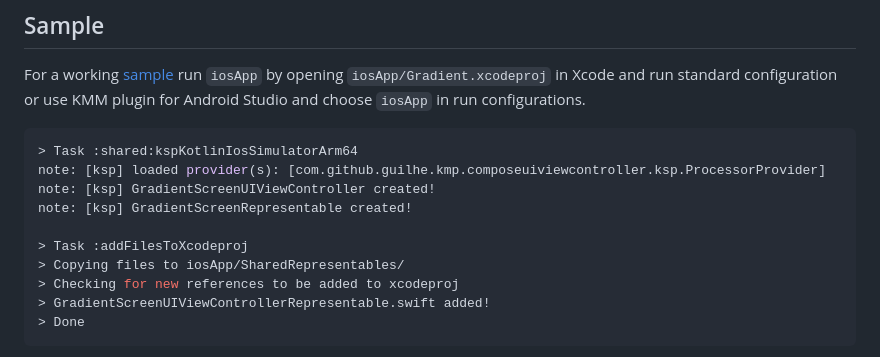
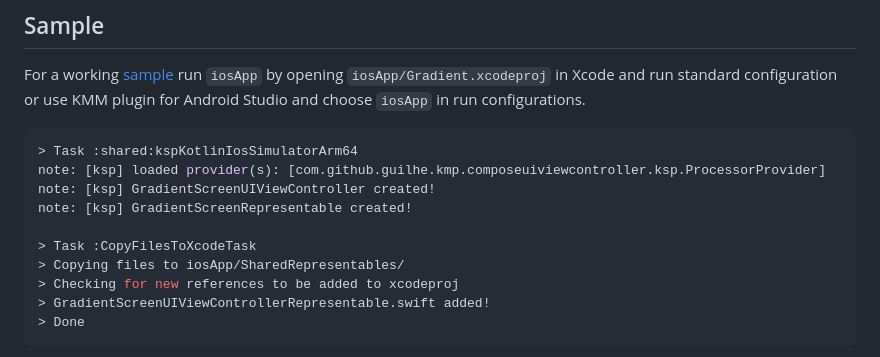
Before and after one commit to GuilhE/KMP-ComposeUIViewController, a Markdown page: README.md, the part around the change. Rendered like a GitHub page.

```diff
--- a/README.md
+++ b/README.md
@@ -261,7 +261,7 @@ note: [ksp] loaded provider(s): [com.github.guilhe.kmp.composeuiviewcontroller.k
 note: [ksp] GradientScreenUIViewController created!
 note: [ksp] GradientScreenRepresentable created!
 
-> Task :addFilesToXcodeproj
+> Task :CopyFilesToXcodeTask
 > Copying files to iosApp/SharedRepresentables/
 > Checking for new references to be added to xcodeproj
 > GradientScreenUIViewControllerRepresentable.swift added!
```
